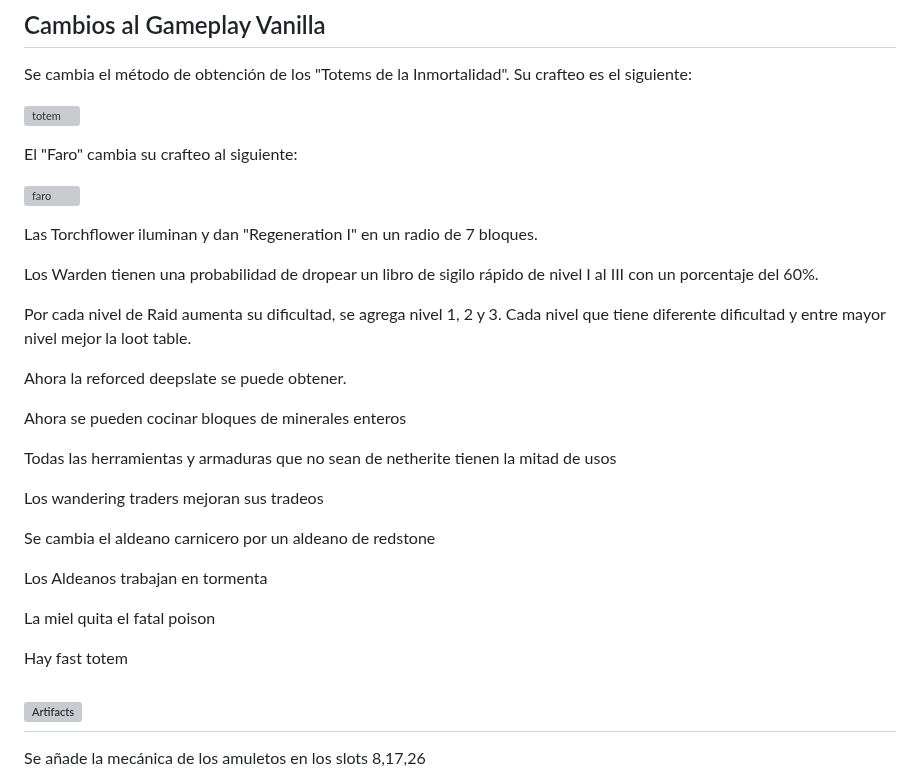
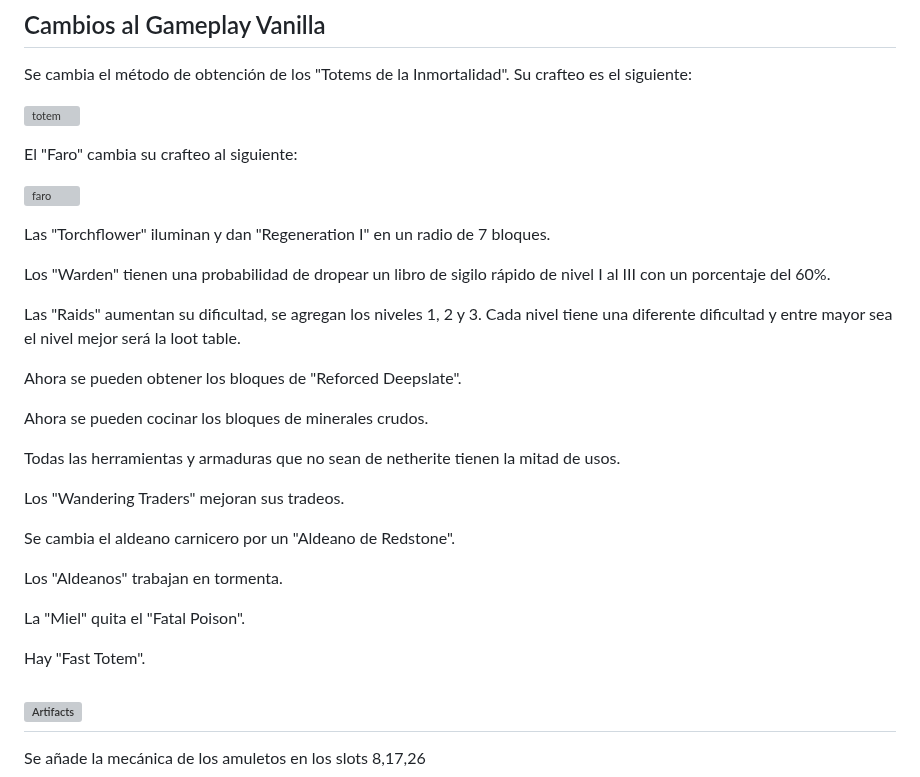
Before and after one commit to MiguelVeraXd/Valley-Dimensional-Wiki, a Markdown page: Main/Wiki/dia 0.md, the part around the change. GitHub-like rendering; grey boxes are pictures that could not be loaded.

```diff
--- a/Main/Wiki/dia 0.md
+++ b/Main/Wiki/dia 0.md
@@ -28,27 +28,27 @@ El "Faro" cambia su crafteo al siguiente:
 
 ![faro](https://github.com/MiguelVeraXd/Valley-Dimensional-Wiki/blob/main/Main/Wiki/assets/crafteo/faro.png)
 
-Las Torchflower iluminan y dan "Regeneration I" en un radio de 7 bloques.
+Las "Torchflower" iluminan y dan "Regeneration I" en un radio de 7 bloques.
 
-Los Warden tienen una probabilidad de dropear un libro de sigilo rápido de nivel I al III con un porcentaje del 60%.
+Los "Warden" tienen una probabilidad de dropear un libro de sigilo rápido de nivel I al III con un porcentaje del 60%.
 
-Por cada nivel de Raid aumenta su dificultad, se agrega nivel 1, 2 y 3. Cada nivel que tiene diferente dificultad y entre mayor nivel mejor la loot table.
+Las "Raids" aumentan su dificultad, se agregan los niveles 1, 2 y 3. Cada nivel tiene una diferente dificultad y entre mayor sea el nivel mejor será la loot table.
 
-Ahora la reforced deepslate se puede obtener.
+Ahora se pueden obtener los bloques de "Reforced Deepslate".
 
-Ahora se pueden cocinar bloques de minerales enteros
+Ahora se pueden cocinar los bloques de minerales crudos.
 
-Todas las herramientas y armaduras que no sean de netherite tienen la mitad de usos
+Todas las herramientas y armaduras que no sean de netherite tienen la mitad de usos.
 
-Los wandering traders mejoran sus tradeos
+Los "Wandering Traders" mejoran sus tradeos.
 
-Se cambia el aldeano carnicero por un aldeano de redstone
+Se cambia el aldeano carnicero por un "Aldeano de Redstone".
 
-Los Aldeanos trabajan en tormenta
+Los "Aldeanos" trabajan en tormenta.
 
-La miel quita el fatal poison
+La "Miel" quita el "Fatal Poison".
 
-Hay fast totem
+Hay "Fast Totem".
 
 ## ![Artifacts](https://github.com/MiguelVeraXd/Valley-Dimensional-Wiki/blob/main/Main/Wiki/wiki.md)
 
```
